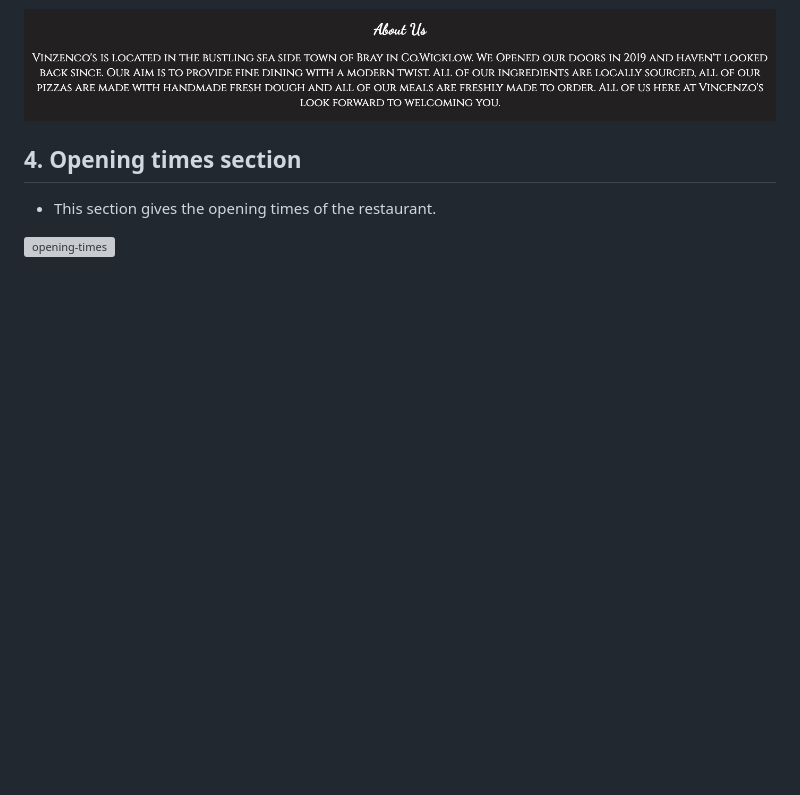
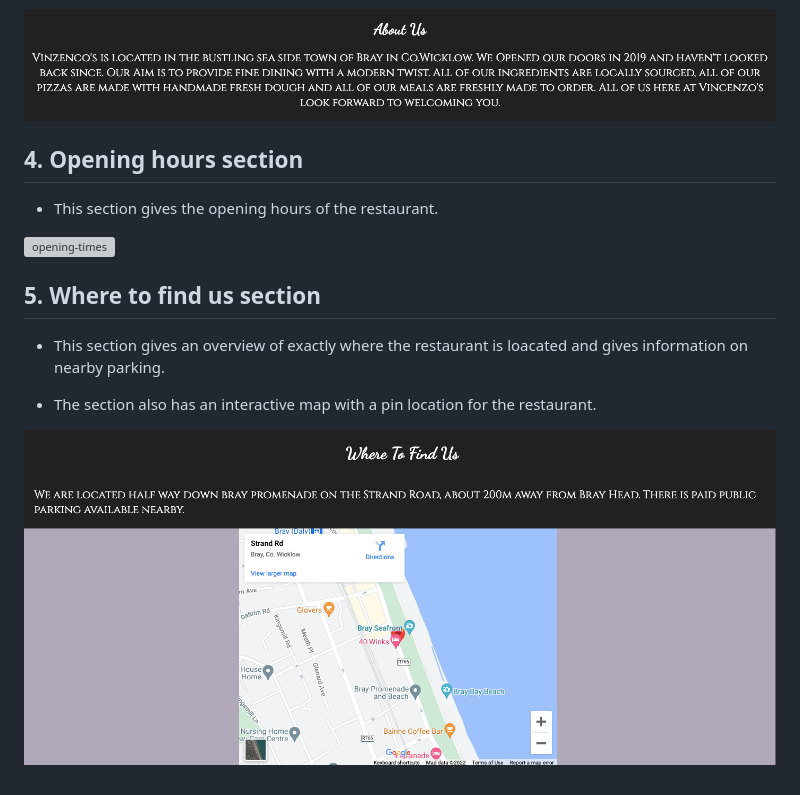
Before and after one commit to seanj06/Vincenzos, a Markdown page: README.md, the part around the change. GitHub-like rendering; pictures changed too: assets/README-images/where-to-find-us.jpg (added); blank space fills up the shorter version; grey boxes are pictures that could not be loaded.

Commit message:
add where to find us section to readme

```diff
--- a/README.md
+++ b/README.md
@@ -34,7 +34,14 @@ Vincenzo's fine dining is a static 3 page website for a fictional Italian Restau
 
 ![about-us-section](assets/README-images/aboutus.jpg)
 
-## 4. Opening times section
-* This section gives the opening times of the restaurant.
+## 4. Opening hours section
+* This section gives the opening hours of the restaurant.
 
 ![opening-times](assets/README-images/opening-times.jpg)
+
+## 5. Where to find us section
+* This section gives an overview of exactly where the restaurant is loacated and gives information on nearby parking.
+
+* The section also has an interactive map with a pin location for the restaurant.
+
+![where-to-find-us](assets/README-images/where-to-find-us.jpg)
```
